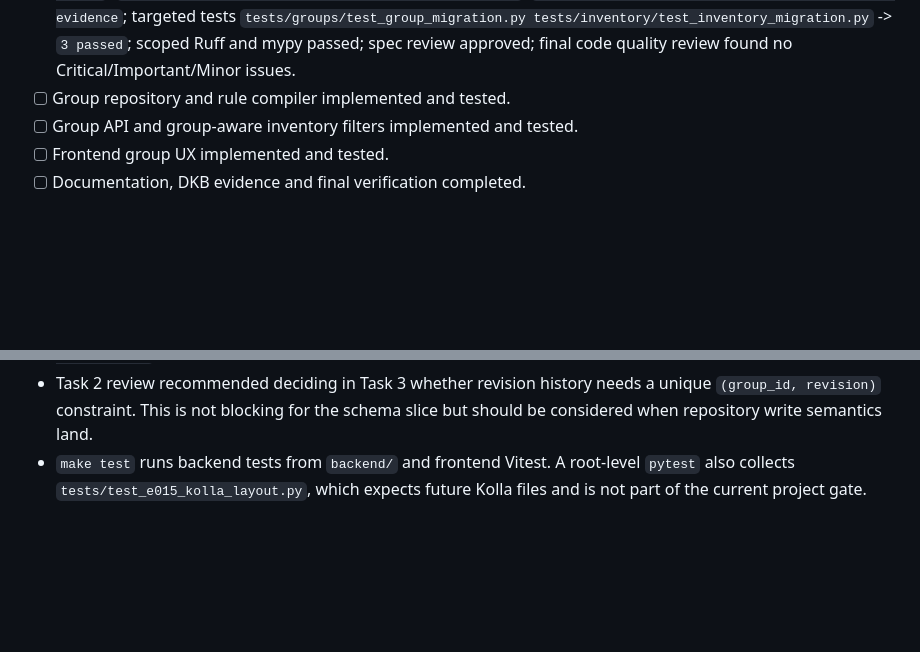
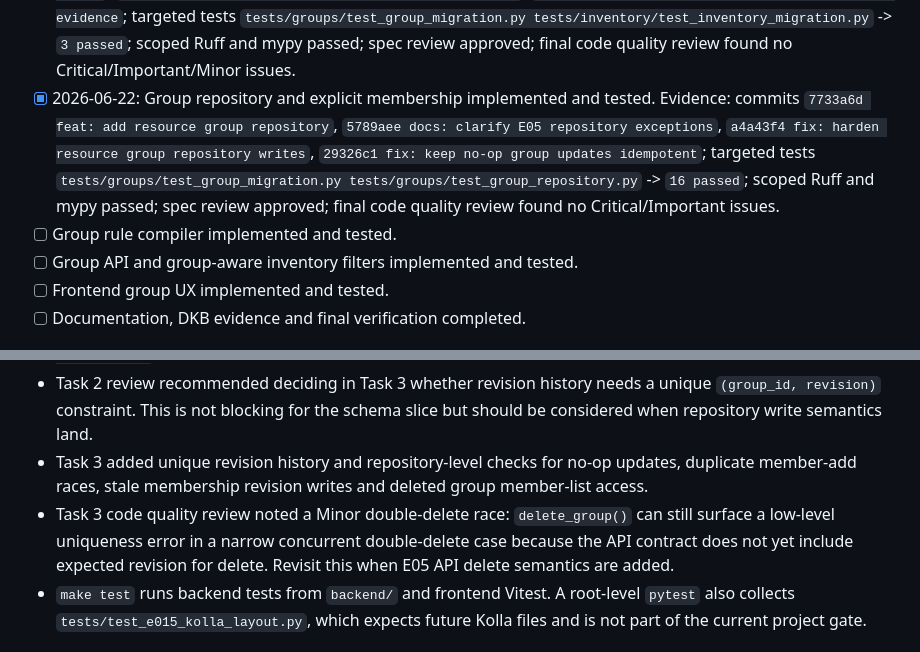
Before and after one commit to lebtmalorny-rgb/dawn, a Markdown page: docs/execplans/E05-resource-groups.md, 2 parts joined by grey strips. GitHub-like rendering; blank space fills up the shorter version.

Commit message:
docs: update E05 repository progress

```diff
--- a/docs/execplans/E05-resource-groups.md
+++ b/docs/execplans/E05-resource-groups.md
@@ -116,7 +116,15 @@
   `tests/groups/test_group_migration.py tests/inventory/test_inventory_migration.py` -> `3 passed`;
   scoped Ruff and mypy passed; spec review approved; final code quality review found no
   Critical/Important/Minor issues.
-- [ ] Group repository and rule compiler implemented and tested.
+- [x] 2026-06-22: Group repository and explicit membership implemented and tested. Evidence:
+  commits `7733a6d feat: add resource group repository`,
+  `5789aee docs: clarify E05 repository exceptions`,
+  `a4a43f4 fix: harden resource group repository writes`,
+  `29326c1 fix: keep no-op group updates idempotent`; targeted tests
+  `tests/groups/test_group_migration.py tests/groups/test_group_repository.py` -> `16 passed`;
+  scoped Ruff and mypy passed; spec review approved; final code quality review found no
+  Critical/Important issues.
+- [ ] Group rule compiler implemented and tested.
 - [ ] Group API and group-aware inventory filters implemented and tested.
 - [ ] Frontend group UX implemented and tested.
 - [ ] Documentation, DKB evidence and final verification completed.
@@ -138,6 +146,11 @@
 - Task 2 review recommended deciding in Task 3 whether revision history needs a unique
   `(group_id, revision)` constraint. This is not blocking for the schema slice but should be
   considered when repository write semantics land.
+- Task 3 added unique revision history and repository-level checks for no-op updates, duplicate
+  member-add races, stale membership revision writes and deleted group member-list access.
+- Task 3 code quality review noted a Minor double-delete race: `delete_group()` can still surface a
+  low-level uniqueness error in a narrow concurrent double-delete case because the API contract does
+  not yet include expected revision for delete. Revisit this when E05 API delete semantics are added.
 - `make test` runs backend tests from `backend/` and frontend Vitest. A root-level `pytest` also
   collects `tests/test_e015_kolla_layout.py`, which expects future Kolla files and is not part of the
   current project gate.
```
